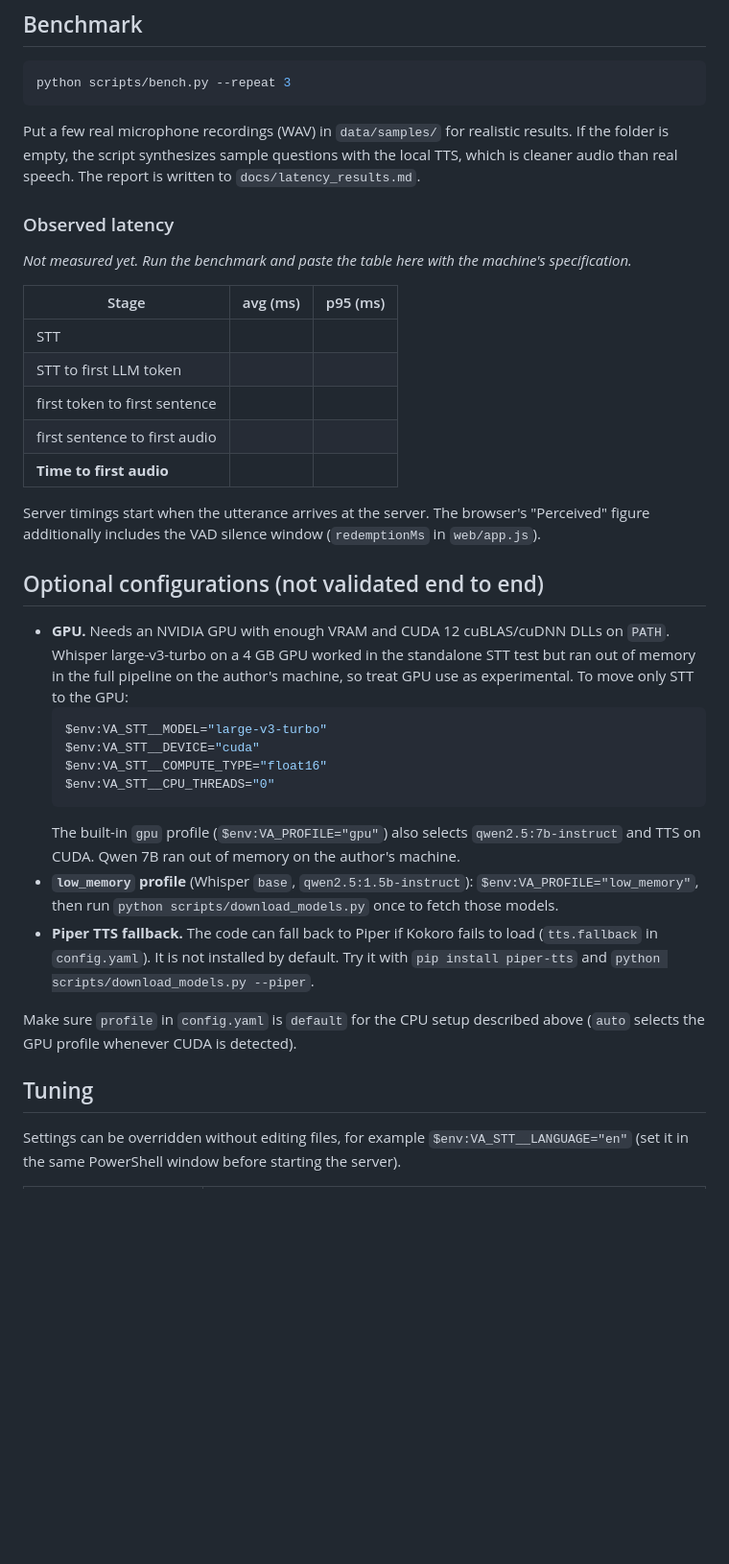
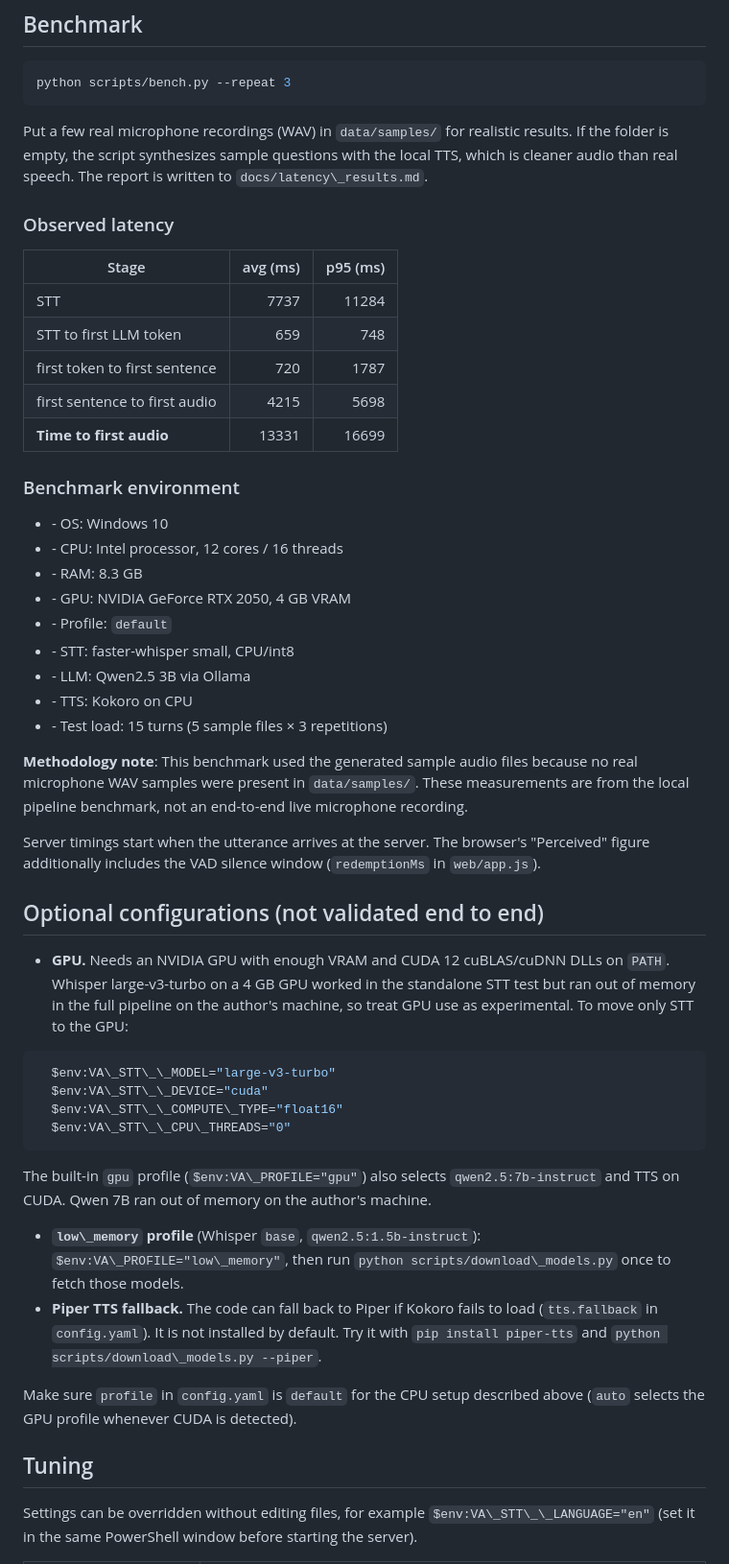
Before and after one commit to yashieeeeee/local-voice-assistant, a Markdown page: README.md, the part around one of its changes. Shown at 96% size. Rendered like a GitHub page; blank space fills up the shorter version.

Commit message:
Add voice assistant benchmark results

````diff
--- a/README.md
+++ b/README.md
@@ -158,38 +158,57 @@ Get-CimInstance Win32_VideoController | Select-Object Name
 python scripts/bench.py --repeat 3
 ```
 
-Put a few real microphone recordings (WAV) in `data/samples/` for realistic results. If the folder is empty, the script synthesizes sample questions with the local TTS, which is cleaner audio than real speech. The report is written to `docs/latency_results.md`.
+Put a few real microphone recordings (WAV) in `data/samples/` for realistic results. If the folder is empty, the script synthesizes sample questions with the local TTS, which is cleaner audio than real speech. The report is written to `docs/latency\_results.md`.
 
 ### Observed latency
 
-_Not measured yet. Run the benchmark and paste the table here with the machine's specification._
+|Stage|avg (ms)|p95 (ms)|
+|-|-:|-:|
+|STT|7737|11284|
+|STT to first LLM token|659|748|
+|first token to first sentence|720|1787|
+|first sentence to first audio|4215|5698|
+|**Time to first audio**|13331|16699|
 
-| Stage | avg (ms) | p95 (ms) |
-|---|---:|---:|
-| STT | | |
-| STT to first LLM token | | |
-| first token to first sentence | | |
-| first sentence to first audio | | |
-| **Time to first audio** | | |
+
+
+### Benchmark environment
+
+* \- OS: Windows 10
+* \- CPU: Intel processor, 12 cores / 16 threads
+* \- RAM: 8.3 GB
+* \- GPU: NVIDIA GeForce RTX 2050, 4 GB VRAM
+* \- Profile: `default`
+* \- STT: faster-whisper small, CPU/int8
+* \- LLM: Qwen2.5 3B via Ollama
+* \- TTS: Kokoro on CPU
+* \- Test load: 15 turns (5 sample files × 3 repetitions)
+
+**Methodology note**: This benchmark used the generated sample audio files because no real microphone WAV samples were present in `data/samples/`. These measurements are from the local pipeline benchmark, not an end-to-end live microphone recording.
+
+
 
 Server timings start when the utterance arrives at the server. The browser's "Perceived" figure additionally includes the VAD silence window (`redemptionMs` in `web/app.js`).
 
 ## Optional configurations (not validated end to end)
 
 * **GPU.** Needs an NVIDIA GPU with enough VRAM and CUDA 12 cuBLAS/cuDNN DLLs on `PATH`. Whisper large-v3-turbo on a 4 GB GPU worked in the standalone STT test but ran out of memory in the full pipeline on the author's machine, so treat GPU use as experimental. To move only STT to the GPU:
-  ```powershell
-  $env:VA_STT__MODEL="large-v3-turbo"
-  $env:VA_STT__DEVICE="cuda"
-  $env:VA_STT__COMPUTE_TYPE="float16"
-  $env:VA_STT__CPU_THREADS="0"
+
+```powershell
+  $env:VA\_STT\_\_MODEL="large-v3-turbo"
+  $env:VA\_STT\_\_DEVICE="cuda"
+  $env:VA\_STT\_\_COMPUTE\_TYPE="float16"
+  $env:VA\_STT\_\_CPU\_THREADS="0"
   ```
-  The built-in `gpu` profile (`$env:VA_PROFILE="gpu"`) also selects `qwen2.5:7b-instruct` and TTS on CUDA. Qwen 7B ran out of memory on the author's machine.
-* **`low_memory` profile** (Whisper `base`, `qwen2.5:1.5b-instruct`): `$env:VA_PROFILE="low_memory"`, then run `python scripts/download_models.py` once to fetch those models.
-* **Piper TTS fallback.** The code can fall back to Piper if Kokoro fails to load (`tts.fallback` in `config.yaml`). It is not installed by default. Try it with `pip install piper-tts` and `python scripts/download_models.py --piper`.
+
+  The built-in `gpu` profile (`$env:VA\_PROFILE="gpu"`) also selects `qwen2.5:7b-instruct` and TTS on CUDA. Qwen 7B ran out of memory on the author's machine.
+
+* **`low\_memory` profile** (Whisper `base`, `qwen2.5:1.5b-instruct`): `$env:VA\_PROFILE="low\_memory"`, then run `python scripts/download\_models.py` once to fetch those models.
+* **Piper TTS fallback.** The code can fall back to Piper if Kokoro fails to load (`tts.fallback` in `config.yaml`). It is not installed by default. Try it with `pip install piper-tts` and `python scripts/download\_models.py --piper`.
 
 Make sure `profile` in `config.yaml` is `default` for the CPU setup described above (`auto` selects the GPU profile whenever CUDA is detected).
 
 ## Tuning
 
-Settings can be overridden without editing files, for example `$env:VA_STT__LANGUAGE="en"` (set it in the same PowerShell window before starting the server).
+Settings can be overridden without editing files, for example `$env:VA\_STT\_\_LANGUAGE="en"` (set it in the same PowerShell window before starting the server).
 
````
Also changed, not shown: other parts of README.md (+34 -32 lines), docs/latency_results.md (added, +12 -0 lines).
